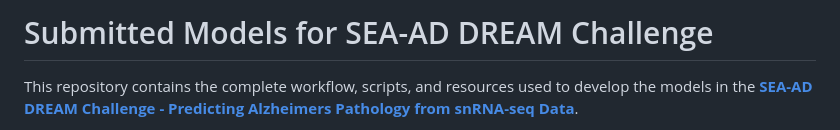
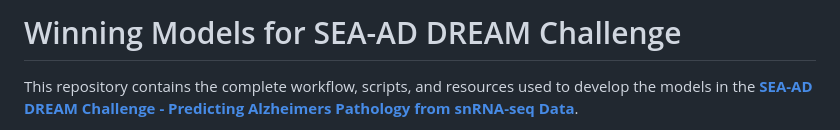
Before and after one commit to LingyiC/seaad_gisl7, a Markdown page: README.md, the part around the change. GitHub-like rendering.

Commit message:
Update  README for SEA-AD DREAM Challenge

```diff
--- a/README.md
+++ b/README.md
@@ -1,4 +1,4 @@
-# Submitted Models for SEA-AD DREAM Challenge
+# Winning Models for SEA-AD DREAM Challenge
 
 
 This repository contains the complete workflow, scripts, and resources used to develop the models in the [**SEA-AD DREAM Challenge - Predicting Alzheimers Pathology from snRNA-seq Data**](https://www.synapse.org/Synapse:syn66496696/wiki/633729/).
```
